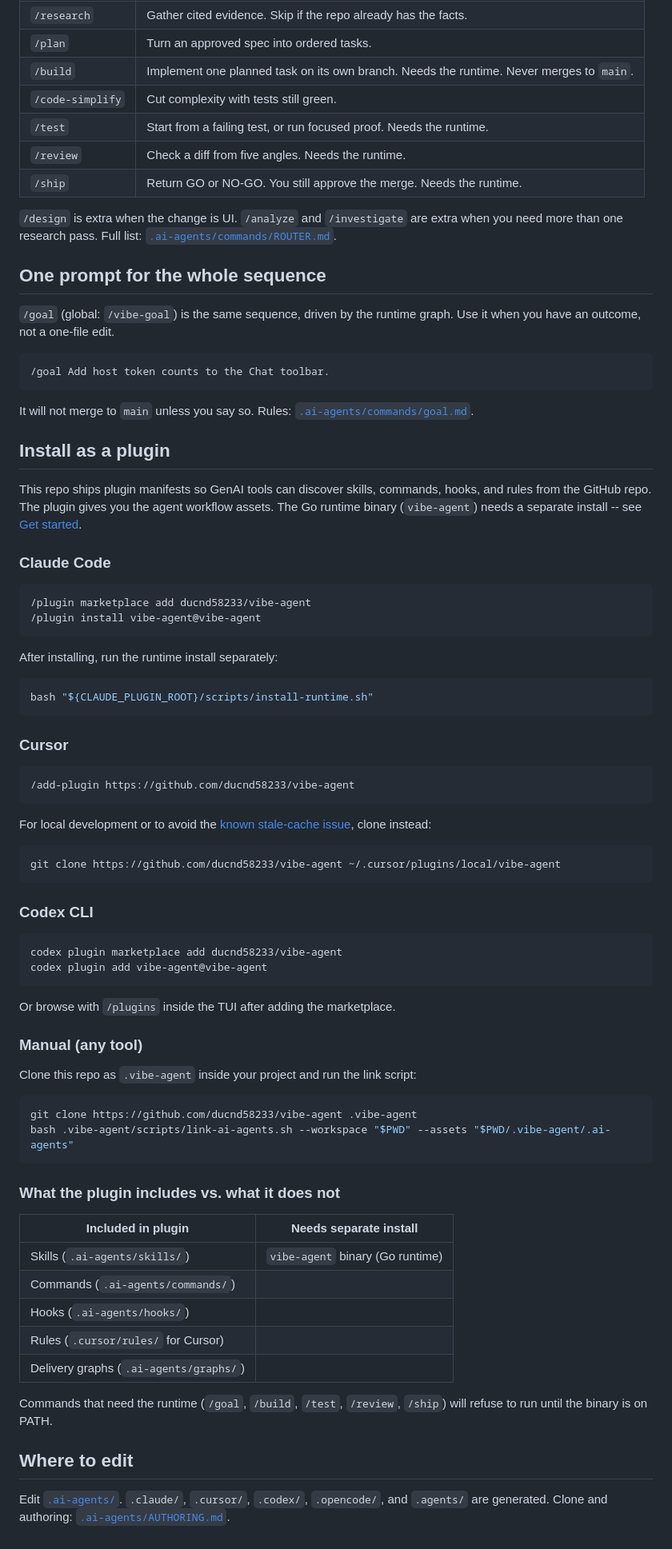
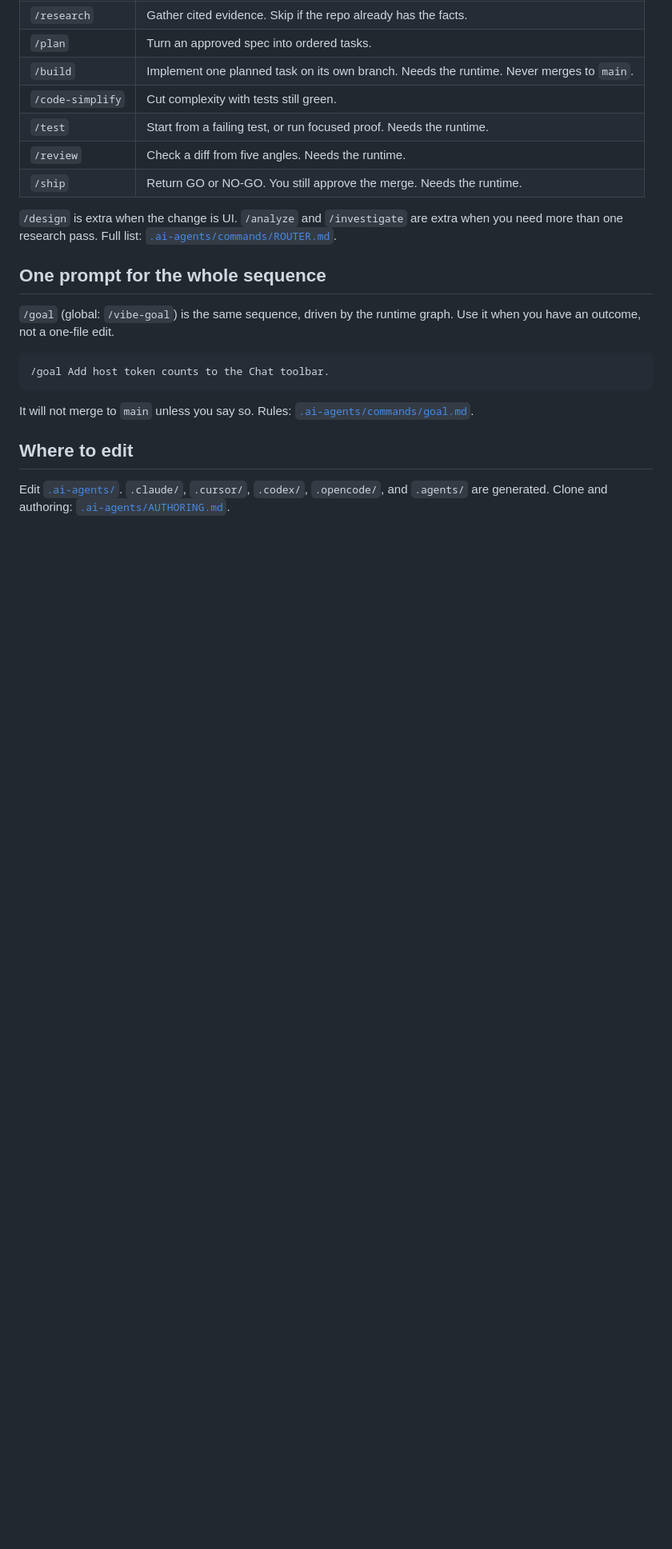
Before and after one commit to ducnd58233/vibe-agent, a Markdown page: README.md, the part around the change. Shown at 80% size. Rendered like a GitHub page; blank space fills up the shorter version.

Commit message:
chore(docs): remove plugin install section from README
Plugin marketplaces cannot install the Go runtime binary, so the
plugin-only flow leaves critical commands broken. Keep only the
install-global scripts which set up everything in one step.

````diff
--- a/README.md
+++ b/README.md
@@ -78,64 +78,6 @@ flowchart LR
 
 It will not merge to `main` unless you say so. Rules: [`.ai-agents/commands/goal.md`](.ai-agents/commands/goal.md).
 
-## Install as a plugin
-
-This repo ships plugin manifests so GenAI tools can discover skills, commands, hooks, and rules from the GitHub repo. The plugin gives you the agent workflow assets. The Go runtime binary (`vibe-agent`) needs a separate install -- see [Get started](#get-started).
-
-### Claude Code
-
-```bash
-/plugin marketplace add ducnd58233/vibe-agent
-/plugin install vibe-agent@vibe-agent
-```
-
-After installing, run the runtime install separately:
-
-```bash
-bash "${CLAUDE_PLUGIN_ROOT}/scripts/install-runtime.sh"
-```
-
-### Cursor
-
-```
-/add-plugin https://github.com/ducnd58233/vibe-agent
-```
-
-For local development or to avoid the [known stale-cache issue](https://forum.cursor.com/t/add-plugin-github-imports-can-get-stuck-on-stale-plugin-versions/163895), clone instead:
-
-```bash
-git clone https://github.com/ducnd58233/vibe-agent ~/.cursor/plugins/local/vibe-agent
-```
-
-### Codex CLI
-
-```bash
-codex plugin marketplace add ducnd58233/vibe-agent
-codex plugin add vibe-agent@vibe-agent
-```
-
-Or browse with `/plugins` inside the TUI after adding the marketplace.
-
-### Manual (any tool)
-
-Clone this repo as `.vibe-agent` inside your project and run the link script:
-
-```bash
-git clone https://github.com/ducnd58233/vibe-agent .vibe-agent
-bash .vibe-agent/scripts/link-ai-agents.sh --workspace "$PWD" --assets "$PWD/.vibe-agent/.ai-agents"
-```
-
-### What the plugin includes vs. what it does not
-
-| Included in plugin | Needs separate install |
-|---|---|
-| Skills (`.ai-agents/skills/`) | `vibe-agent` binary (Go runtime) |
-| Commands (`.ai-agents/commands/`) | |
-| Hooks (`.ai-agents/hooks/`) | |
-| Rules (`.cursor/rules/` for Cursor) | |
-| Delivery graphs (`.ai-agents/graphs/`) | |
-
-Commands that need the runtime (`/goal`, `/build`, `/test`, `/review`, `/ship`) will refuse to run until the binary is on PATH.
 
 ## Where to edit
 
````
